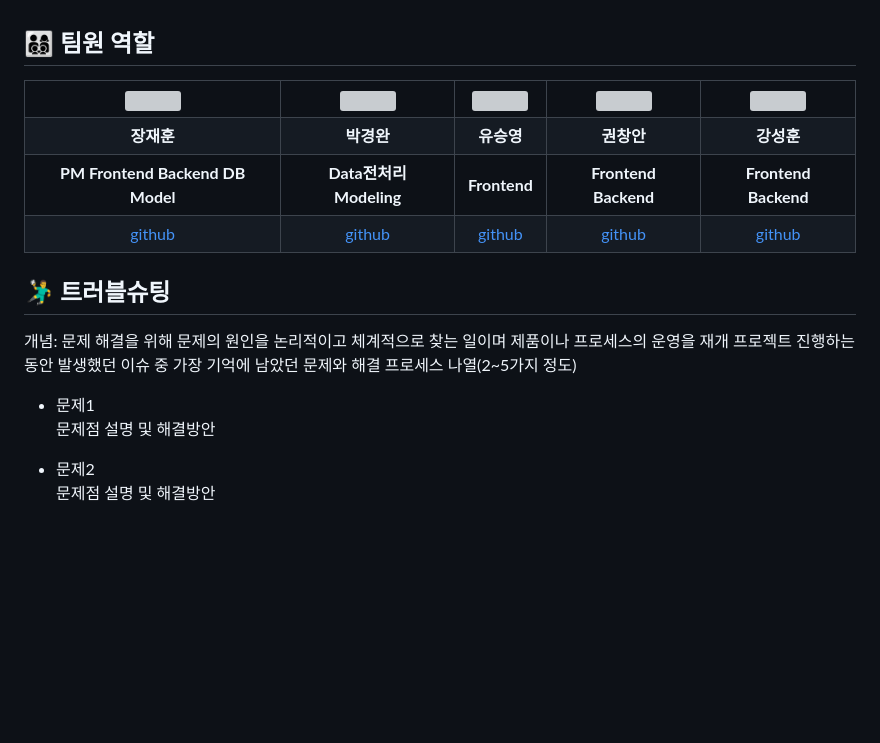
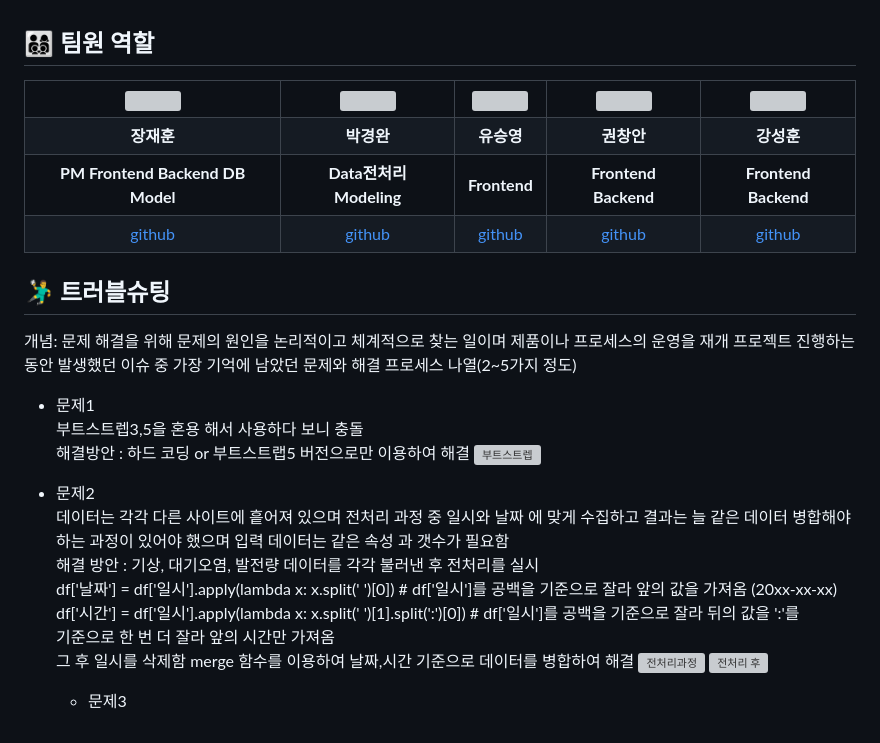
Before and after one commit to 2023-SMHRD-KDT-AI-16/ASSEMBLE, a Markdown page: README.md, the part around one of its changes. Drawn GitHub-style; blank space fills up the shorter version; grey boxes are pictures that could not be loaded.

```diff
--- a/README.md
+++ b/README.md
@@ -174,7 +174,18 @@
 프로젝트 진행하는 동안 발생했던 이슈 중 가장 기억에 남았던 문제와 해결 프로세스 나열(2~5가지 정도)
 
 * 문제1<br>
- 문제점 설명 및 해결방안
+부트스트렙3,5을 혼용 해서 사용하다 보니 충돌<br>
+해결방안 : 하드 코딩 or 부트스트랩5 버전으로만 이용하여 해결
+ ![부트스트렙](https://github.com/2023-SMHRD-KDT-AI-16/ASSEMBLE/assets/157601308/55077181-636c-40e8-9a96-276dce0a6a85)
 
 * 문제2<br>
- 문제점 설명 및 해결방안
+  데이터는 각각 다른 사이트에 흩어져 있으며 전처리 과정 중 일시와 날짜 에 맞게 수집하고 결과는 늘 같은 데이터 병합해야하는
+  과정이 있어야 했으며 입력 데이터는 같은 속성 과 갯수가 필요함 <br>
+  해결 방안 : 기상, 대기오염, 발전량 데이터를 각각 불러낸 후 전처리를 실시 <br>
+  df['날짜'] = df['일시'].apply(lambda x: x.split(' ')[0]) # df['일시']를 공백을 기준으로 잘라 앞의 값을 가져옴 (20xx-xx-xx)<br>
+  df['시간'] = df['일시'].apply(lambda x: x.split(' ')[1].split(':')[0]) # df['일시']를 공백을 기준으로 잘라 뒤의 값을 ':'를
+  기준으로 한 번 더 잘라 앞의 시간만 가져옴<br> 그 후 일시를 삭제함 merge 함수를 이용하여 날짜,시간 기준으로 데이터를 병합하여 해결
+  ![전처리과정](https://github.com/2023-SMHRD-KDT-AI-16/ASSEMBLE/assets/157601308/21fc53cf-5357-4b4f-95b2-ed4091d2e7cc)
+  ![전처리 후](https://github.com/2023-SMHRD-KDT-AI-16/ASSEMBLE/assets/157601308/d2a55488-eda6-4257-a418-6a8b9eea0d03)
+
+  * 문제3<br>
```
Also changed, not shown: other parts of README.md (+1 -1 lines).
